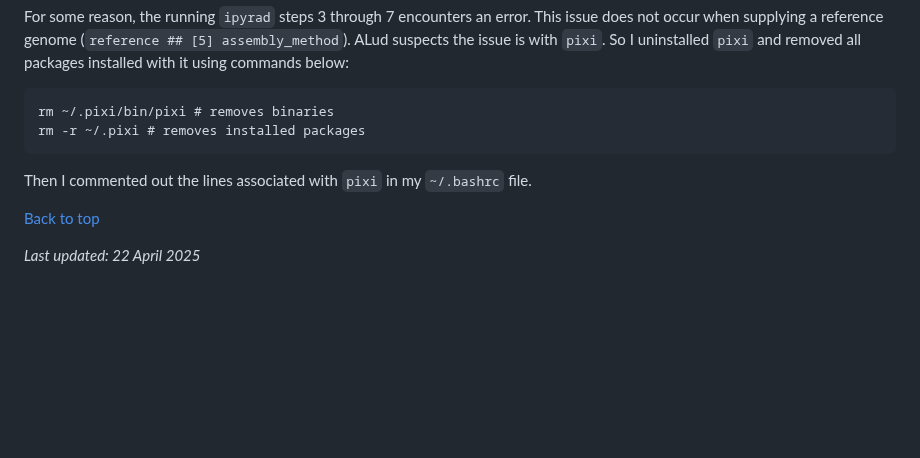
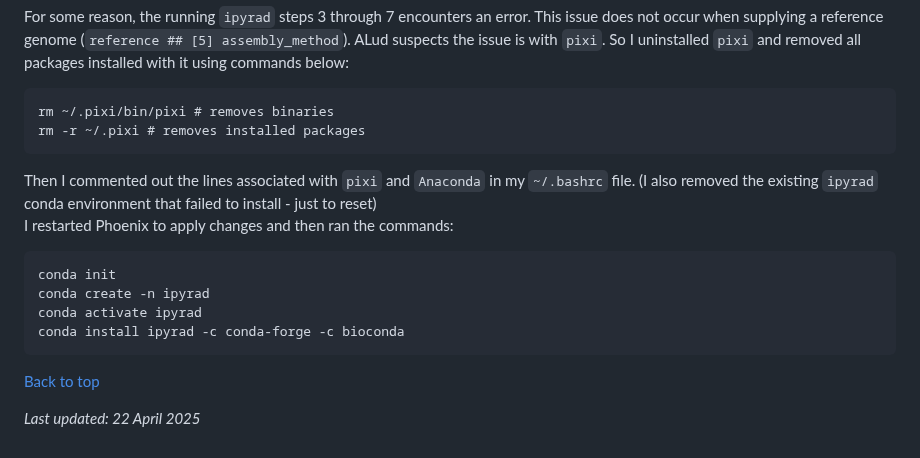
Before and after one commit to grcvhon/atm-analysis, a Markdown page: genomics/README.md, the part around the change. Rendered like a GitHub page; blank space fills up the shorter version.

````diff
--- a/genomics/README.md
+++ b/genomics/README.md
@@ -305,7 +305,15 @@ For some reason, the running `ipyrad` steps 3 through 7 encounters an error. Thi
 rm ~/.pixi/bin/pixi # removes binaries
 rm -r ~/.pixi # removes installed packages
 ```
-Then I commented out the lines associated with `pixi` in my `~/.bashrc` file.<br>
+Then I commented out the lines associated with `pixi` and `Anaconda` in my `~/.bashrc` file. (I also removed the existing `ipyrad` conda environment that failed to install - just to reset)<br>
+I restarted Phoenix to apply changes and then ran the commands:
+```
+conda init
+conda create -n ipyrad
+conda activate ipyrad
+conda install ipyrad -c conda-forge -c bioconda
+```
+
 
 
 [Back to top](#outline)
````
